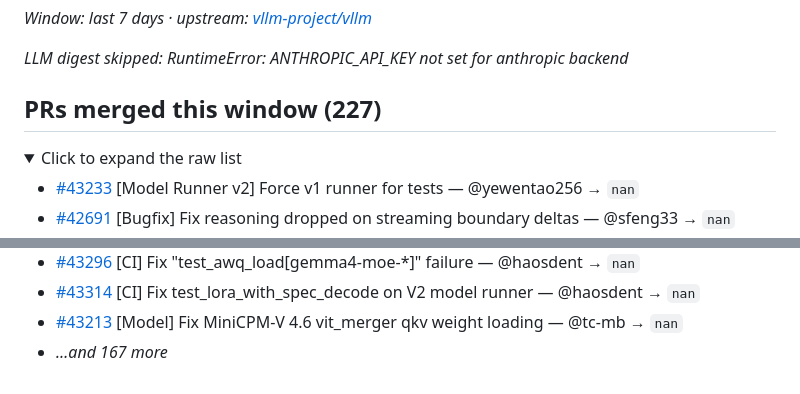
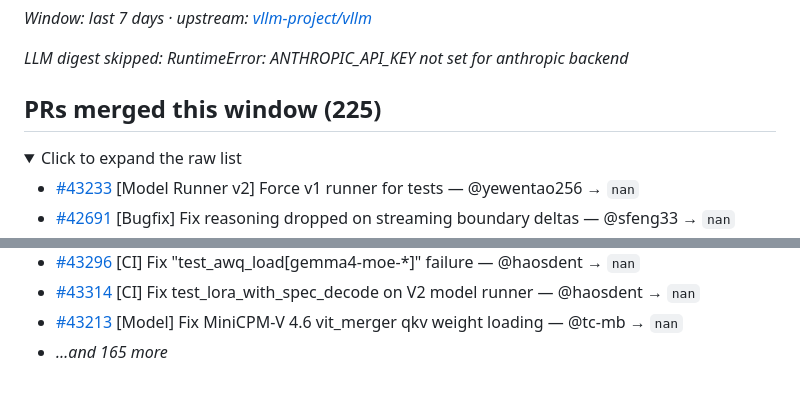
Before and after one commit to bowensu123/vllm-insights, a Markdown page: docs/weekly/2026-W21.md, 2 parts joined by grey strips. GitHub-like rendering; folded sections open.

Commit message:
digest: weekly themed activity 2026-05-24

```diff
--- a/docs/weekly/2026-W21.md
+++ b/docs/weekly/2026-W21.md
@@ -4,7 +4,7 @@ _Window: last 7 days · upstream: [vllm-project/vllm](https://github.com/vllm-pr
 
 _LLM digest skipped: RuntimeError: ANTHROPIC_API_KEY not set for anthropic backend_
 
-## PRs merged this window (227)
+## PRs merged this window (225)
 
 <details><summary>Click to expand the raw list</summary>
 
@@ -68,6 +68,6 @@ _LLM digest skipped: RuntimeError: ANTHROPIC_API_KEY not set for anthropic backe
 - [#43296](https://github.com/vllm-project/vllm/pull/43296) [CI] Fix "test_awq_load[gemma4-moe-*]" failure — @haosdent → `nan`
 - [#43314](https://github.com/vllm-project/vllm/pull/43314) [CI] Fix test_lora_with_spec_decode on V2 model runner — @haosdent → `nan`
 - [#43213](https://github.com/vllm-project/vllm/pull/43213) [Model] Fix MiniCPM-V 4.6 vit_merger qkv weight loading — @tc-mb → `nan`
-- _…and 167 more_
+- _…and 165 more_
 
 </details>
```
Also changed, not shown: docs/weekly/latest.md (+2 -2 lines).
